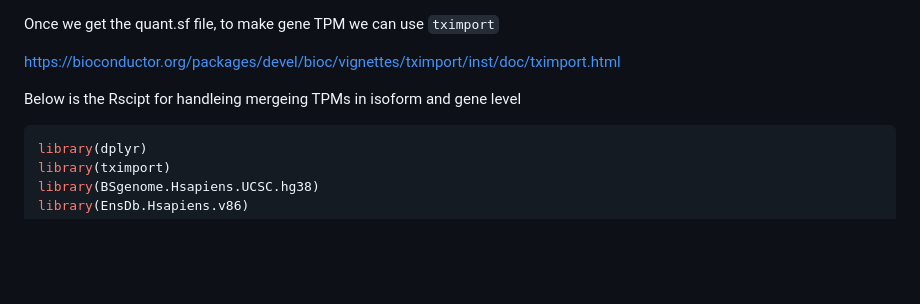
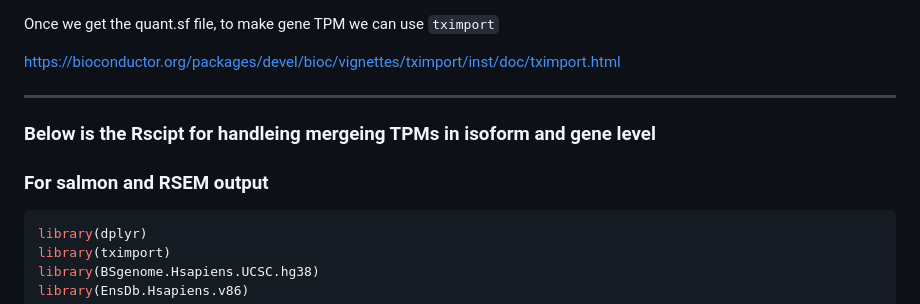
Before and after one commit to ChiaHan-1215/Normal_Urothelial_Project, a Markdown page: short-read_RNA-seq/STAR_index_and_align.md, the part around the change. GitHub-like rendering; blank space fills up the shorter version.

````diff
--- a/short-read_RNA-seq/STAR_index_and_align.md
+++ b/short-read_RNA-seq/STAR_index_and_align.md
@@ -205,7 +205,10 @@ Once we get the quant.sf file, to make gene TPM we can use `tximport`
 https://bioconductor.org/packages/devel/bioc/vignettes/tximport/inst/doc/tximport.html
 
 
-Below is the Rscipt for handleing mergeing TPMs in isoform and gene level
+******
+
+### Below is the Rscipt for handleing mergeing TPMs in isoform and gene level
+### For salmon and RSEM output
 
 ```R
 library(dplyr)
````
